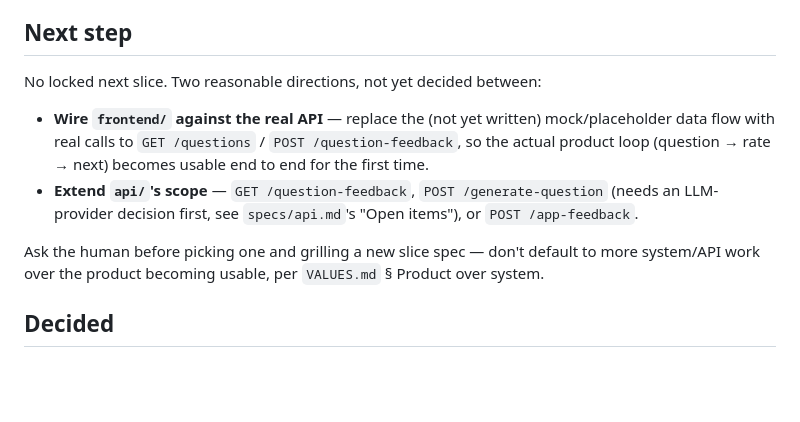
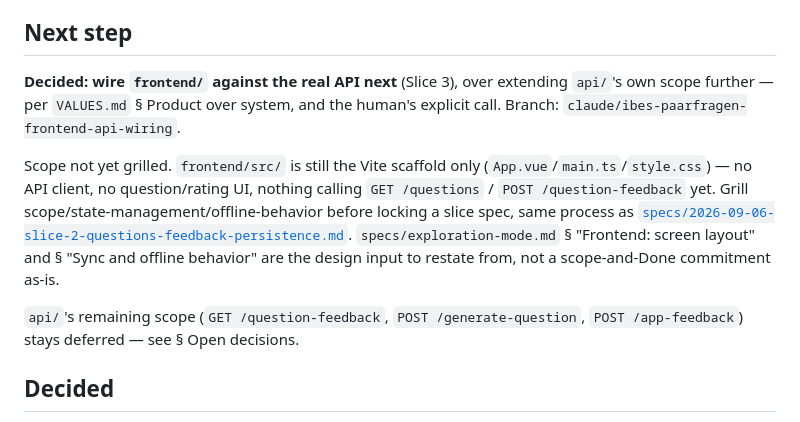
Before and after one commit to ibes/paarfragen, a Markdown page: specs/STATUS.md, the part around the change. Rendered like a GitHub page; blank space fills up the shorter version.

Commit message:
STATUS.md: lock Slice 3 direction (wire frontend against real API)
Resolves the two-direction fork from Slice 2's own STATUS.md entry —
the human picked frontend wiring over extending api/'s scope further,
per VALUES.md's Product over system. Scope itself still needs
grilling before a slice spec locks.

Co-Authored-By: Claude Sonnet 5 <noreply@anthropic.com>
Claude-Session: https://claude.ai/code/session_01693MjFoU2rPsrP5hXtKUTn

```diff
--- a/specs/STATUS.md
+++ b/specs/STATUS.md
@@ -79,21 +79,24 @@ the human directly.
 
 ## Next step
 
-No locked next slice. Two reasonable directions, not yet decided
-between:
+**Decided: wire `frontend/` against the real API next** (Slice 3),
+over extending `api/`'s own scope further — per `VALUES.md` § Product
+over system, and the human's explicit call. Branch:
+`claude/ibes-paarfragen-frontend-api-wiring`.
 
-- **Wire `frontend/` against the real API** — replace the (not yet
-  written) mock/placeholder data flow with real calls to
-  `GET /questions` / `POST /question-feedback`, so the actual product
-  loop (question → rate → next) becomes usable end to end for the
-  first time.
-- **Extend `api/`'s scope** — `GET /question-feedback`,
-  `POST /generate-question` (needs an LLM-provider decision first, see
-  `specs/api.md`'s "Open items"), or `POST /app-feedback`.
+Scope not yet grilled. `frontend/src/` is still the Vite scaffold only
+(`App.vue`/`main.ts`/`style.css`) — no API client, no question/rating
+UI, nothing calling `GET /questions` / `POST /question-feedback` yet.
+Grill scope/state-management/offline-behavior before locking a slice
+spec, same process as
+[`specs/2026-09-06-slice-2-questions-feedback-persistence.md`](2026-09-06-slice-2-questions-feedback-persistence.md).
+`specs/exploration-mode.md` § "Frontend: screen layout" and
+§ "Sync and offline behavior" are the design input to restate from,
+not a scope-and-Done commitment as-is.
 
-Ask the human before picking one and grilling a new slice spec — don't
-default to more system/API work over the product becoming usable, per
-`VALUES.md` § Product over system.
+`api/`'s remaining scope (`GET /question-feedback`,
+`POST /generate-question`, `POST /app-feedback`) stays deferred — see
+§ Open decisions.
 
 ## Decided
 
```
